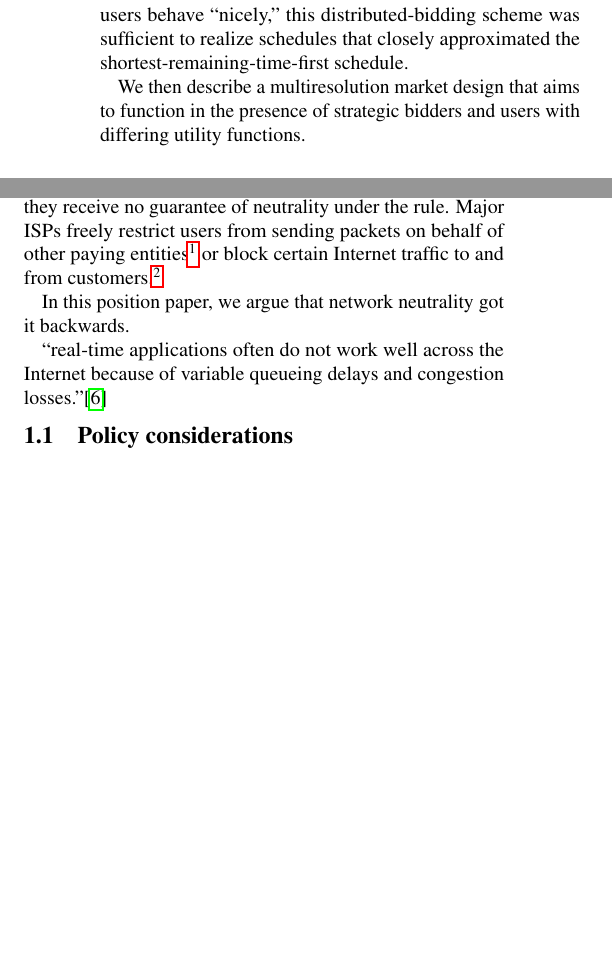
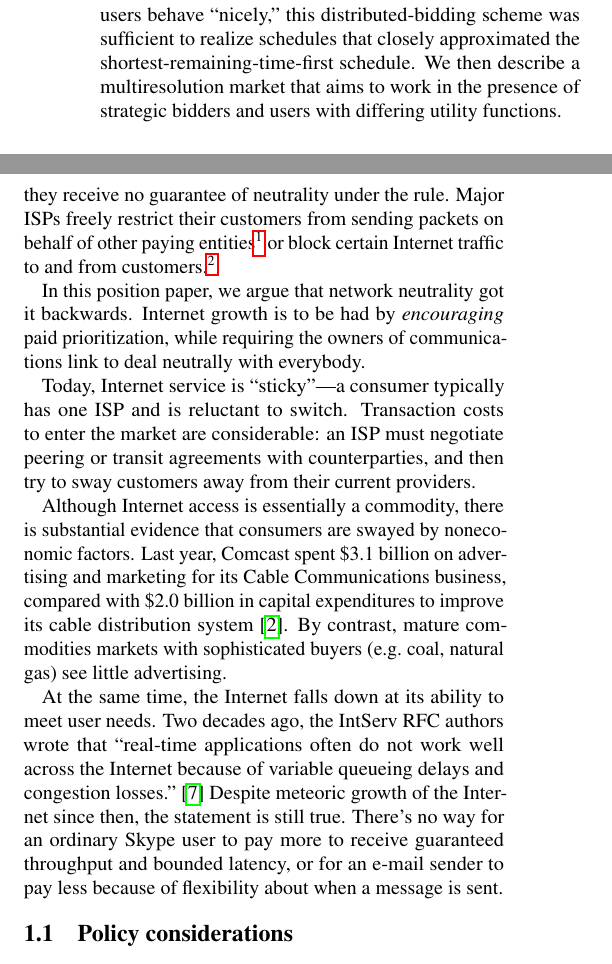
Before and after one commit to keithw/sin-hotnets15, a LaTeX document (sin.tex, which reads abstract.tex, intro.tex): two parts of the columns of page 1 of 5, joined at a grey line, cut so that both start at the same text, the shorter picture padded with empty space. Compiled offline with pdfLaTeX.

Commit message:
Tighten intro

```diff
--- a/abstract.tex
+++ b/abstract.tex
@@ -18,7 +18,7 @@ We report the results of simulation experiments where users bid for
 transmission opportunities in a logically-centralized order book and
 resell them to one another. In a model where users behave ``nicely,''
 this distributed-bidding scheme was sufficient to realize schedules
-that closely approximated the shortest-remaining-time-first schedule.
-
-We then describe a multiresolution market design that aims to function
-in the presence of strategic bidders and users with differing utility functions.
+that closely approximated the shortest-remaining-time-first
+schedule. We then describe a multiresolution market that aims
+to work in the presence of strategic bidders and users with
+differing utility functions.
--- a/intro.tex
+++ b/intro.tex
@@ -26,17 +26,39 @@ with regards to traffic coming from content providers who
 
 But what of the ISP's actual paying customers? By contrast, they
 receive no guarantee of neutrality under the rule. Major ISPs freely
-restrict users from sending packets on behalf of other paying
-entities\footnote{Comcast and Google Fiber prohibit residential
+restrict their customers from sending packets on behalf of other
+paying entities\footnote{Comcast and Google Fiber prohibit residential
   customers from reselling Internet service; Time Warner Cable does
   not.} or block certain Internet traffic to and from
 customers.\footnote{E.g., TCP port 25.}
 
-In this position paper, we argue that network neutrality got it backwards.
+In this position paper, we argue that network neutrality got it
+backwards. Internet growth is to be had by \emph{encouraging} paid
+prioritization, while requiring the owners of communications link to
+deal neutrally with everybody.
 
+Today, Internet service is ``sticky''---a consumer typically has one
+ISP and is reluctant to switch. Transaction costs to enter the market
+are considerable: an ISP must negotiate peering or transit agreements
+with counterparties, and then try to sway customers away from
+their current providers.
 
+Although Internet access is essentially a commodity, there is
+substantial evidence that consumers are swayed by noneconomic
+factors. Last year, Comcast spent \$3.1 billion on advertising and
+marketing for its Cable Communications business, compared with \$2.0
+billion in capital expenditures to improve its cable distribution
+system~\cite{comcastannualreport}. By contrast, mature commodities
+markets with sophisticated buyers (e.g.~coal, natural gas) see little
+advertising.
 
-``real-time applications often do not work well across the Internet
-because of variable queueing delays and congestion losses.''\cite{rfc1633}
+At the same time, the Internet falls down at its ability to meet user
+needs. Two decades ago, the IntServ RFC authors wrote that ``real-time
+applications often do not work well across the Internet because of
+variable queueing delays and congestion losses.''~\cite{rfc1633}
+Despite meteoric growth of the Internet since then, the statement is
+still true. There's no way for an ordinary Skype user to pay more to receive
+guaranteed throughput and bounded latency, or for an e-mail sender to
+pay less because of flexibility about when a message is sent.
 
 \subsection{Policy considerations}
--- a/sin.tex
+++ b/sin.tex
@@ -13,6 +13,8 @@
 \usepackage[pdfpagelabels=false]{hyperref}
 \usepackage{booktabs}
 \usepackage{colortbl}
+\urlstyle{rm}
+
 \usepackage{microtype}
 
 \hypersetup{pdfstartview=FitH,pdfpagelayout=SinglePage}
```
Also changed, not shown: sin.bib (+5 -0 lines), abstract.tex (2 more changed lines), intro.tex (2 more changed lines).
